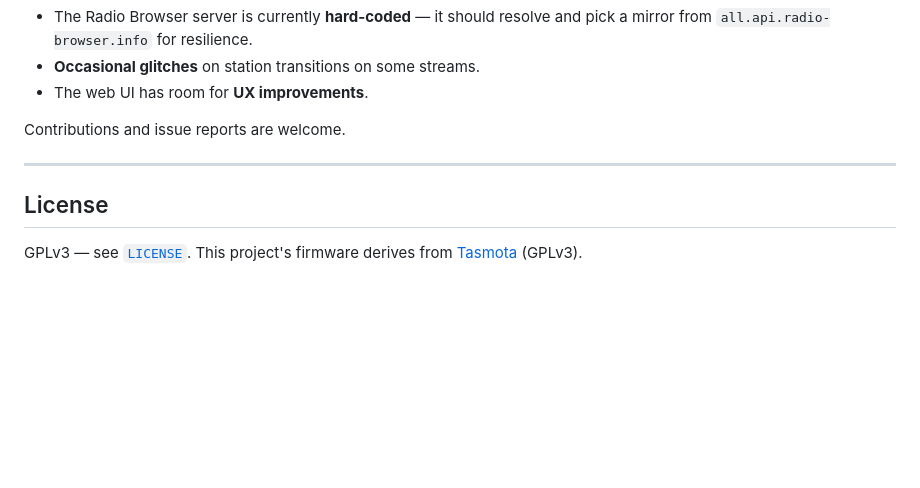
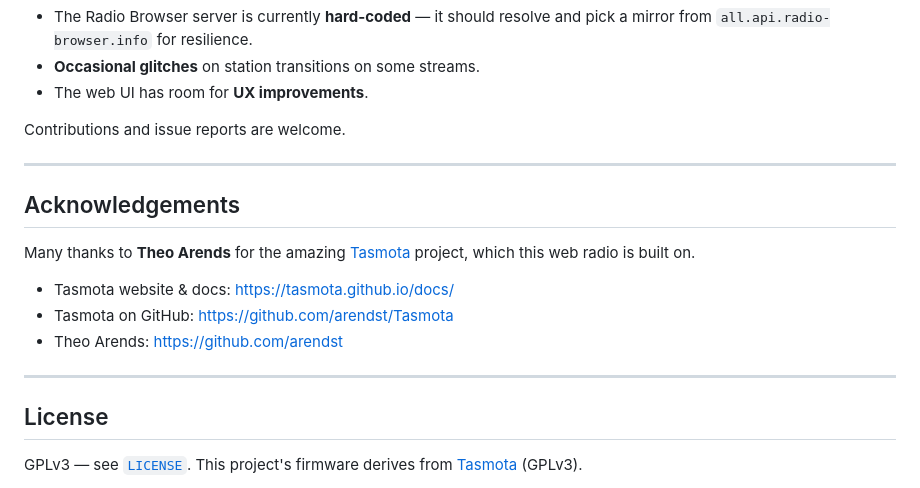
Before and after one commit to rkroman-86/tasmota-webradio-mini, a Markdown page: README.md, the part around the change. GitHub-like rendering; blank space fills up the shorter version.

```diff
--- a/README.md
+++ b/README.md
@@ -122,6 +122,17 @@ Contributions and issue reports are welcome.
 
 ---
 
+## Acknowledgements
+
+Many thanks to **Theo Arends** for the amazing [Tasmota](https://tasmota.github.io/docs/)
+project, which this web radio is built on.
+
+- Tasmota website & docs: <https://tasmota.github.io/docs/>
+- Tasmota on GitHub: <https://github.com/arendst/Tasmota>
+- Theo Arends: <https://github.com/arendst>
+
+---
+
 ## License
 
 GPLv3 — see [`LICENSE`](LICENSE).
```
